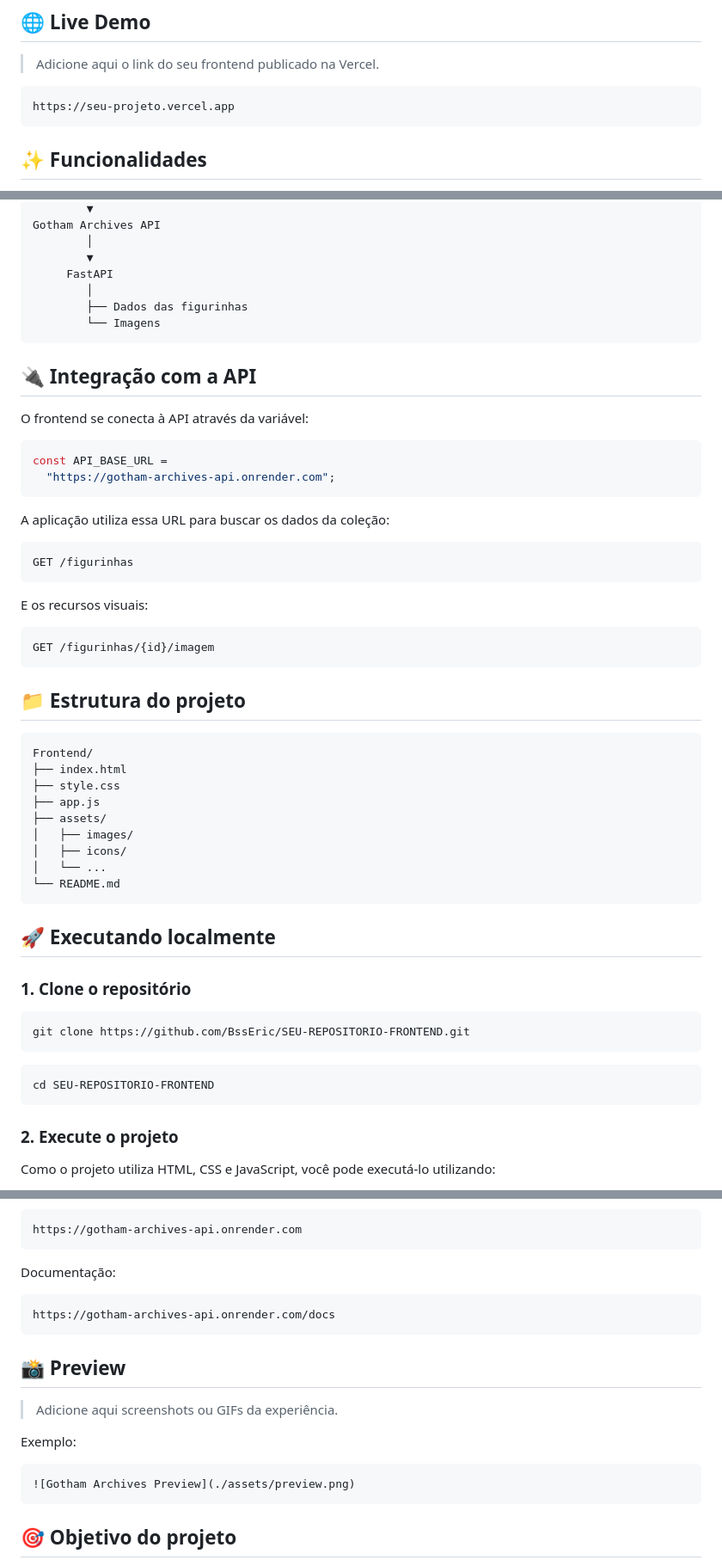
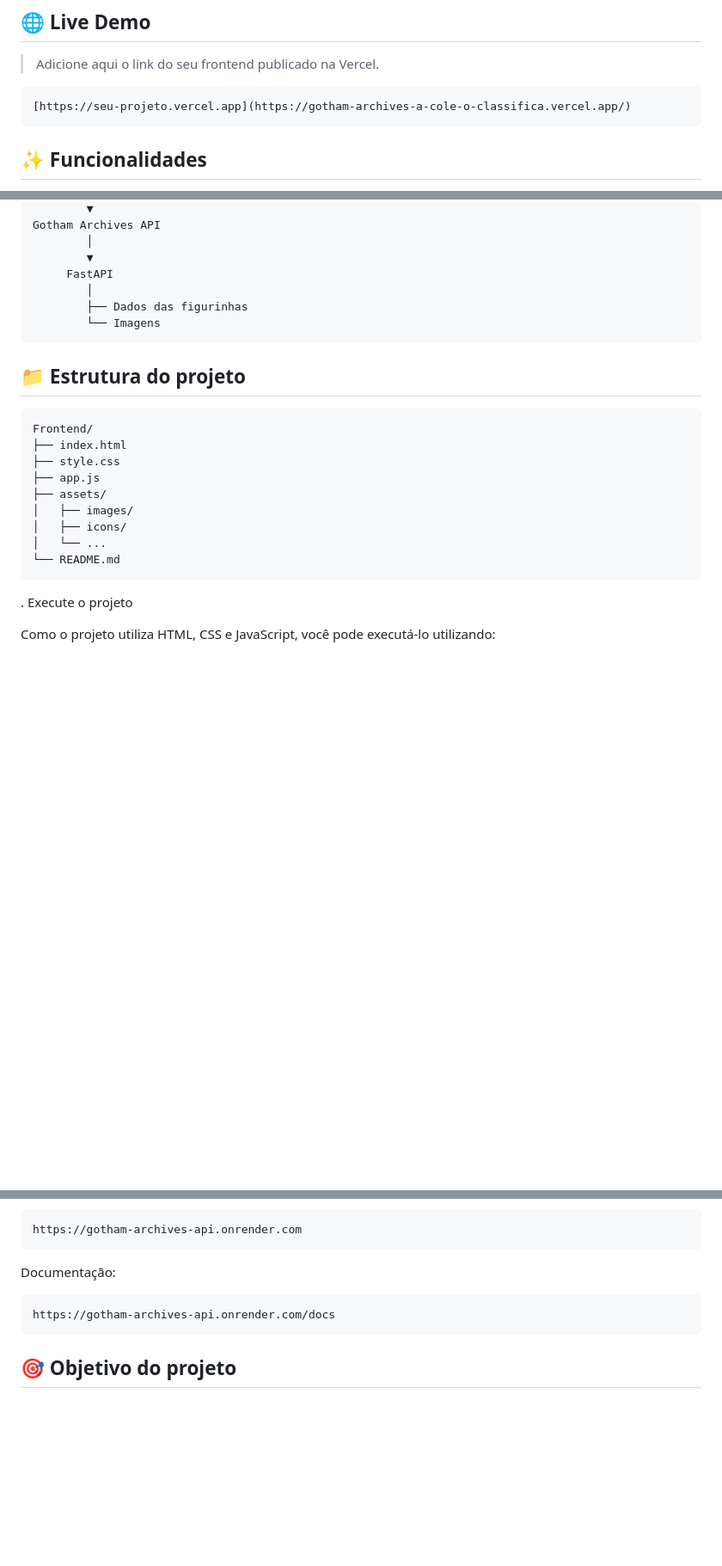
Before and after one commit to BssEric/Gotham-Archives---A-Cole-o-Classificada, a Markdown page: README.md, 3 parts joined by grey strips. Shown at 86% size. GitHub-like rendering; blank space fills up the shorter version.

````diff
--- a/README.md
+++ b/README.md
@@ -9,7 +9,7 @@
 > Adicione aqui o link do seu frontend publicado na Vercel.
 
 ```text
-https://seu-projeto.vercel.app
+[https://seu-projeto.vercel.app](https://gotham-archives-a-cole-o-classifica.vercel.app/)
 ```
 
 ## ✨ Funcionalidades
@@ -71,27 +71,6 @@ Gotham Archives API
         └── Imagens
 ```
 
-## 🔌 Integração com a API
-
-O frontend se conecta à API através da variável:
-
-```javascript
-const API_BASE_URL =
-  "https://gotham-archives-api.onrender.com";
-```
-
-A aplicação utiliza essa URL para buscar os dados da coleção:
-
-```text
-GET /figurinhas
-```
-
-E os recursos visuais:
-
-```text
-GET /figurinhas/{id}/imagem
-```
-
 ## 📁 Estrutura do projeto
 
 ```text
@@ -106,19 +85,7 @@ Frontend/
 └── README.md
 ```
 
-## 🚀 Executando localmente
-
-### 1. Clone o repositório
-
-```bash
-git clone https://github.com/BssEric/SEU-REPOSITORIO-FRONTEND.git
-```
-
-```bash
-cd SEU-REPOSITORIO-FRONTEND
-```
-
-### 2. Execute o projeto
+. Execute o projeto
 
 Como o projeto utiliza HTML, CSS e JavaScript, você pode executá-lo utilizando:
 
@@ -150,16 +117,6 @@ Documentação:
 https://gotham-archives-api.onrender.com/docs
 ```
 
-## 📸 Preview
-
-> Adicione aqui screenshots ou GIFs da experiência.
-
-Exemplo:
-
-```markdown
-![Gotham Archives Preview](./assets/preview.png)
-```
-
 ## 🎯 Objetivo do projeto
 
 O objetivo do Gotham Archives é explorar a criação de uma experiência web mais imersiva, combinando:
````
